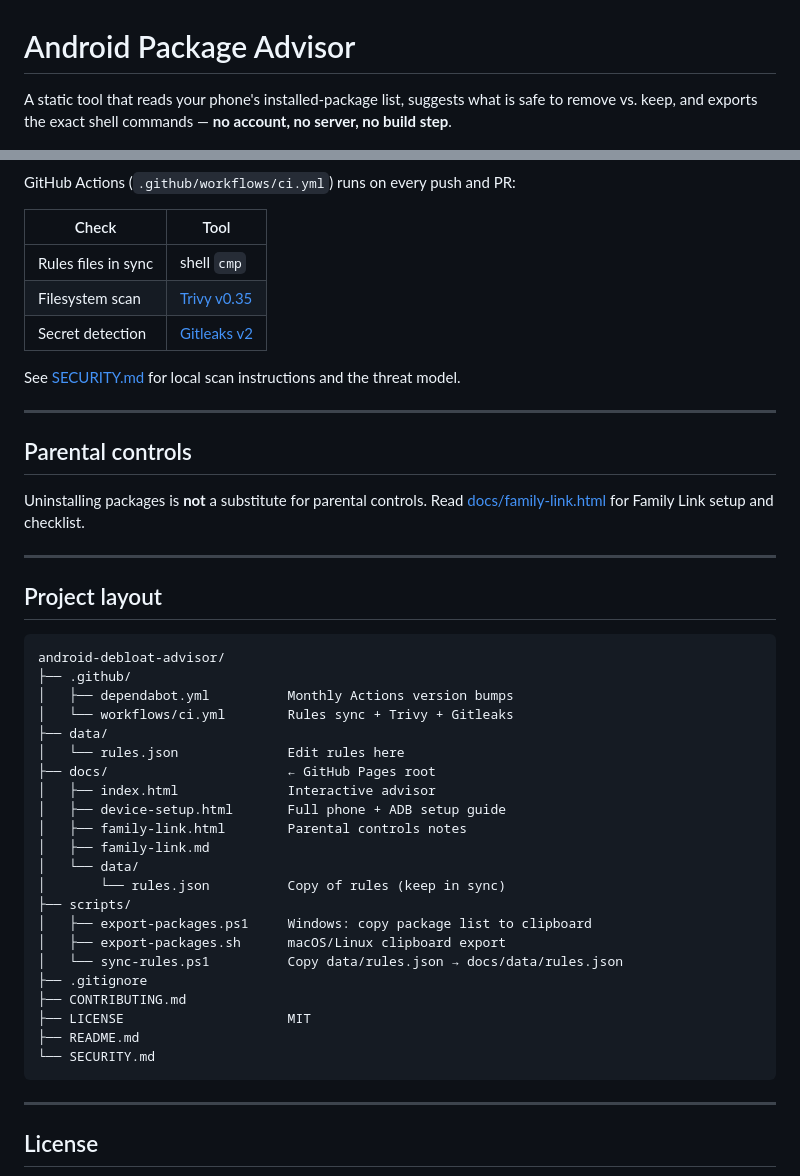
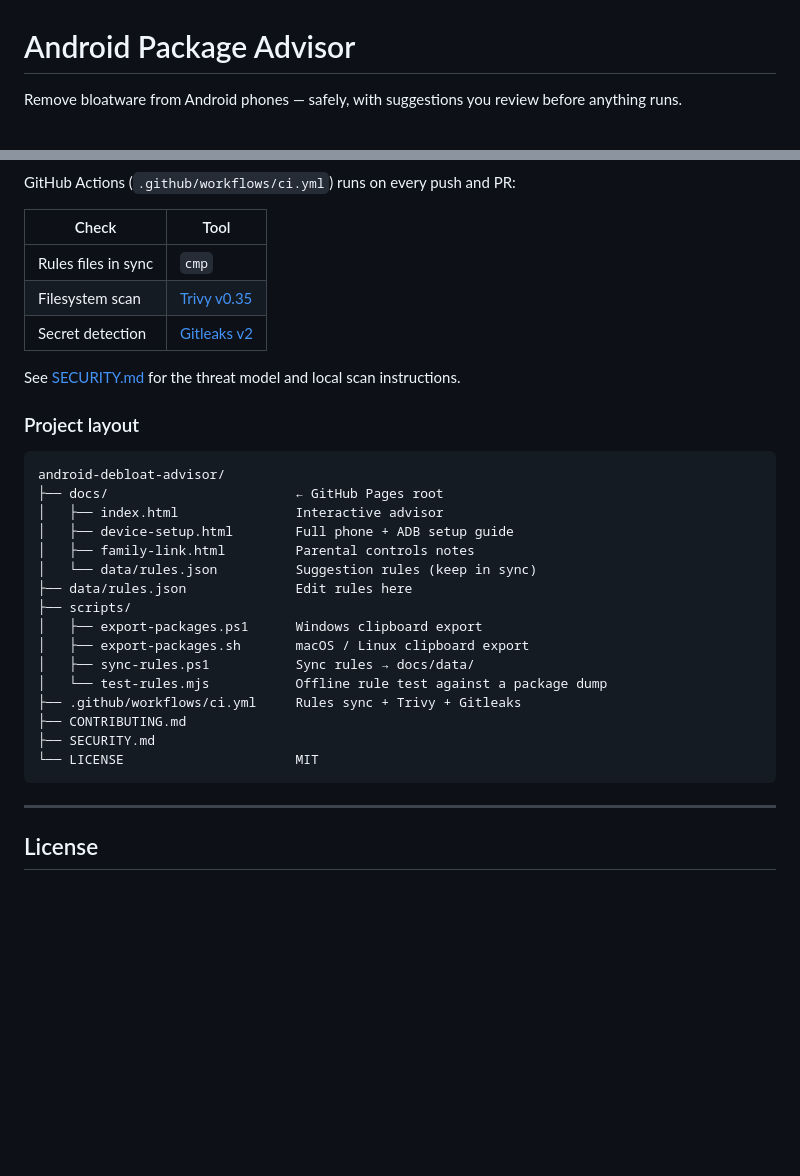
Before and after one commit to cyberresearch-us/android-debloat-advisor, a Markdown page: README.md, 2 parts joined by grey strips. Drawn GitHub-style; blank space fills up the shorter version.

````diff
--- a/README.md
+++ b/README.md
@@ -1,6 +1,6 @@
 # Android Package Advisor
 
-A static tool that reads your phone's installed-package list, suggests what is safe to remove vs. keep, and exports the exact shell commands — **no account, no server, no build step**.
+Remove bloatware from Android phones — safely, with suggestions you review before anything runs.
 
 ![Android Package Advisor screenshot](docs/screenshot.png)
 
@@ -69,45 +88,31 @@ GitHub Actions (`.github/workflows/ci.yml`) runs on every push and PR:
 
 | Check | Tool |
 |-------|------|
-| Rules files in sync | shell `cmp` |
+| Rules files in sync | `cmp` |
 | Filesystem scan | [Trivy v0.35](https://github.com/aquasecurity/trivy-action) |
 | Secret detection | [Gitleaks v2](https://github.com/gitleaks/gitleaks-action) |
 
-See [SECURITY.md](SECURITY.md) for local scan instructions and the threat model.
+See [SECURITY.md](SECURITY.md) for the threat model and local scan instructions.
 
----
-
-## Parental controls
-
-Uninstalling packages is **not** a substitute for parental controls. Read [docs/family-link.html](docs/family-link.html) for Family Link setup and checklist.
-
----
-
-## Project layout
+### Project layout
 
 ```
 android-debloat-advisor/
-├── .github/
-│   ├── dependabot.yml          Monthly Actions version bumps
-│   └── workflows/ci.yml        Rules sync + Trivy + Gitleaks
-├── data/
-│   └── rules.json              Edit rules here
-├── docs/                       ← GitHub Pages root
-│   ├── index.html              Interactive advisor
-│   ├── device-setup.html       Full phone + ADB setup guide
-│   ├── family-link.html        Parental controls notes
-│   ├── family-link.md
-│   └── data/
-│       └── rules.json          Copy of rules (keep in sync)
+├── docs/                        ← GitHub Pages root
+│   ├── index.html               Interactive advisor
+│   ├── device-setup.html        Full phone + ADB setup guide
+│   ├── family-link.html         Parental controls notes
+│   └── data/rules.json          Suggestion rules (keep in sync)
+├── data/rules.json              Edit rules here
 ├── scripts/
-│   ├── export-packages.ps1     Windows: copy package list to clipboard
-│   ├── export-packages.sh      macOS/Linux clipboard export
-│   └── sync-rules.ps1          Copy data/rules.json → docs/data/rules.json
-├── .gitignore
+│   ├── export-packages.ps1      Windows clipboard export
+│   ├── export-packages.sh       macOS / Linux clipboard export
+│   ├── sync-rules.ps1           Sync rules → docs/data/
+│   └── test-rules.mjs           Offline rule test against a package dump
+├── .github/workflows/ci.yml     Rules sync + Trivy + Gitleaks
 ├── CONTRIBUTING.md
-├── LICENSE                     MIT
-├── README.md
-└── SECURITY.md
+├── SECURITY.md
+└── LICENSE                      MIT
 ```
 
 ---
````
Also changed, not shown: other parts of README.md (+55 -36 lines).
